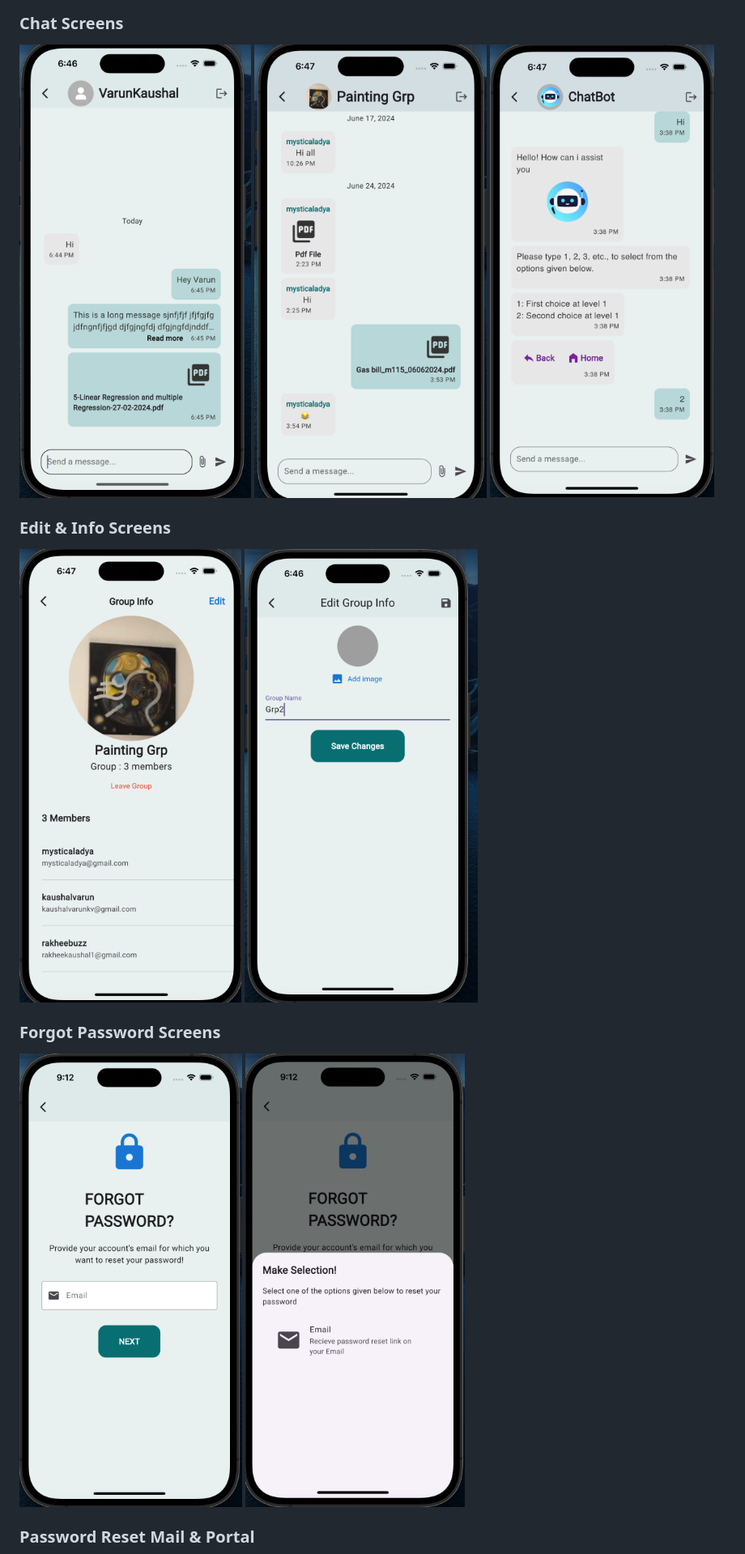
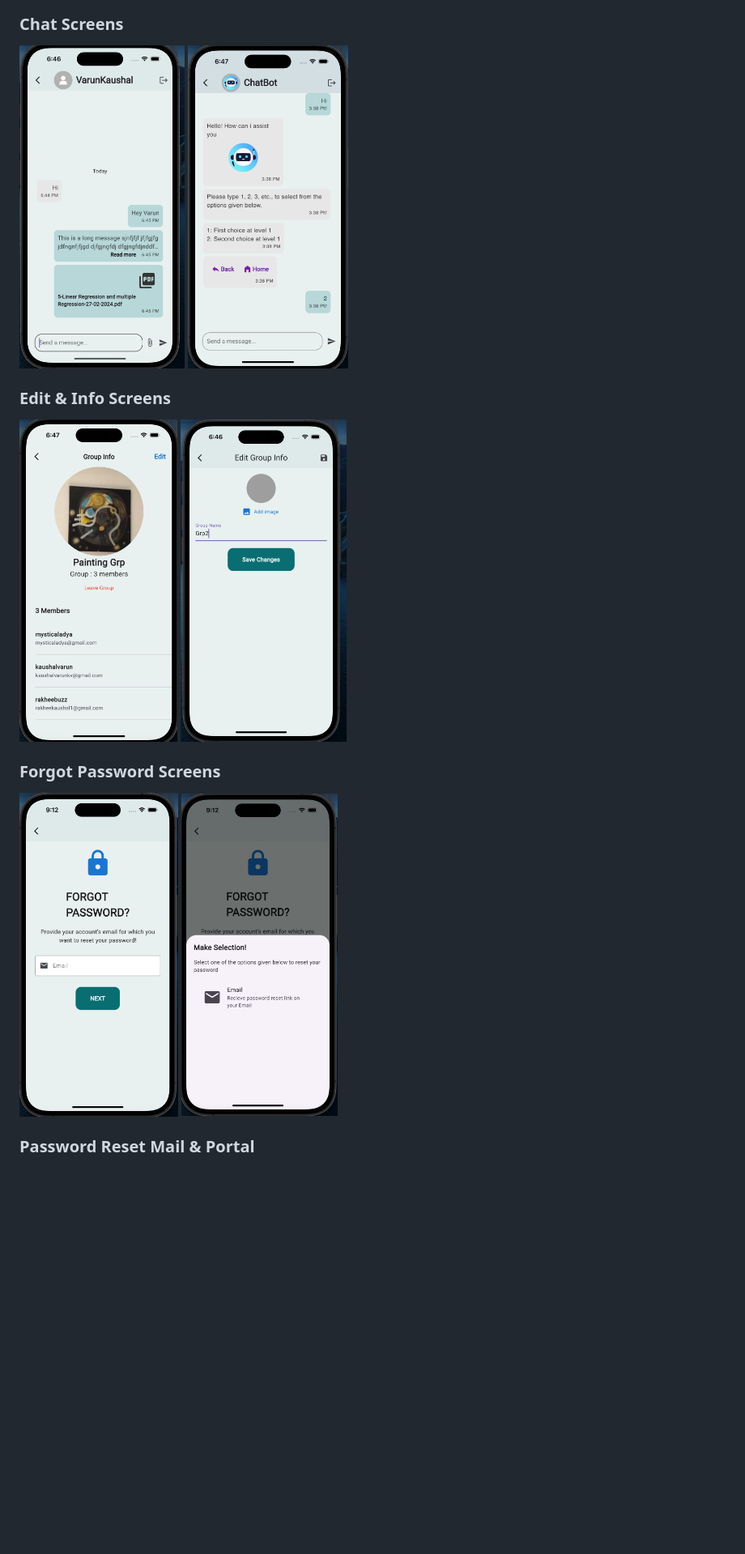
Before and after one commit to kaushalvarun/Buzzchat-Public, a Markdown page: README.md, the part around one of its changes. Shown at 81% size. Drawn GitHub-style; blank space fills up the shorter version.

Commit message:
Resized screenshots

```diff
--- a/README.md
+++ b/README.md
@@ -87,15 +89,14 @@ BuzzChat is a cross-platform chatting application developed with Flutter and Dar
 
 ### Chat Screens
-![One to one messaging Screen](app_screenshots/one_to_one_screen.png)
-![Group Chat Screen](app_screenshots/group_screen.png)
-![Chatbot Screen](app_screenshots/chatbot_screen.png)
+<img src="app_screenshots/one_to_one_screen.png" alt="One to one messaging Screen" height="400"/>
+<img src="app_screenshots/chatbot_screen.png" alt="Chatbot Screen" height="400"/>
 
 ### Edit & Info Screens
-![Group Info Screen](app_screenshots/group_info_screen.png)
-![Edit Group Info Screen](app_screenshots/edit_group_info_screen.png)
+<img src="app_screenshots/group_info_screen.png" alt="Group Info Screen" height="400"/>
+<img src="app_screenshots/edit_group_info_screen.png" alt="Edit Group Info Screen" height="400"/>
 
 ### Forgot Password Screens
-![Forgot Password Screen 1](app_screenshots/forgot_pwd_screen_1.png)
-![Forgot Password Screen 2](app_screenshots/forgot_pwd_screen_2.png)
+<img src="app_screenshots/forgot_pwd_screen_1.png" alt="Forgot Password Screen 1" height="400"/>
+<img src="app_screenshots/forgot_pwd_screen_2.png" alt="Forgot Password Screen 2" height="400"/>
 
 ### Password Reset Mail & Portal
```
Also changed, not shown: other parts of README.md (+8 -6 lines).
